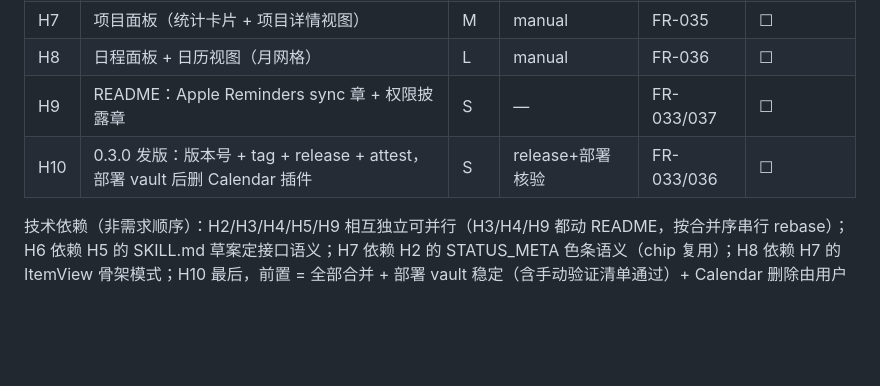
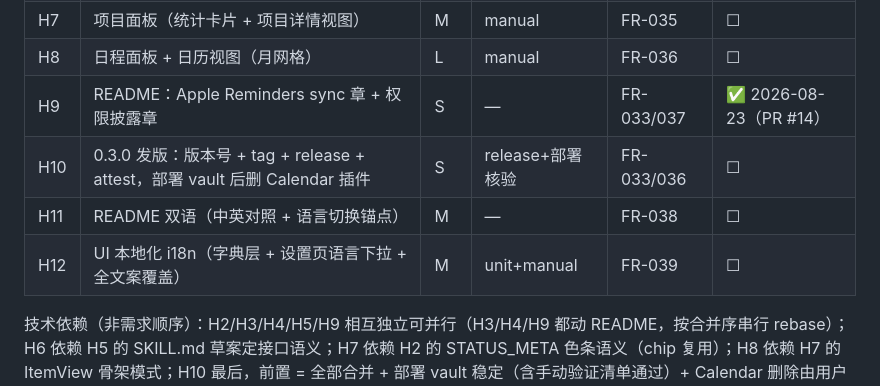
Before and after one commit to guancyxx/task-vault, a Markdown page: docs/tasks.md, the part around the change. GitHub-like rendering; blank space fills up the shorter version.

```diff
--- a/docs/tasks.md
+++ b/docs/tasks.md
@@ -324,7 +324,9 @@
 | H6 | 内置 localhost API（四端点 + 设置页 + token） | L | unit | FR-034 | ☐ |
 | H7 | 项目面板（统计卡片 + 项目详情视图） | M | manual | FR-035 | ☐ |
 | H8 | 日程面板 + 日历视图（月网格） | L | manual | FR-036 | ☐ |
-| H9 | README：Apple Reminders sync 章 + 权限披露章 | S | — | FR-033/037 | ☐ |
+| H9 | README：Apple Reminders sync 章 + 权限披露章 | S | — | FR-033/037 | ✅ 2026-08-23（PR #14）|
 | H10 | 0.3.0 发版：版本号 + tag + release + attest，部署 vault 后删 Calendar 插件 | S | release+部署核验 | FR-033/036 | ☐ |
+| H11 | README 双语（中英对照 + 语言切换锚点） | M | — | FR-038 | ☐ |
+| H12 | UI 本地化 i18n（字典层 + 设置页语言下拉 + 全文案覆盖） | M | unit+manual | FR-039 | ☐ |
 
 技术依赖（非需求顺序）：H2/H3/H4/H5/H9 相互独立可并行（H3/H4/H9 都动 README，按合并序串行 rebase）；H6 依赖 H5 的 SKILL.md 草案定接口语义；H7 依赖 H2 的 STATUS_META 色条语义（chip 复用）；H8 依赖 H7 的 ItemView 骨架模式；H10 最后，前置 = 全部合并 + 部署 vault 稳定（含手动验证清单通过）+ Calendar 删除由用户确认执行。
```
Also changed, not shown: docs/spec.md (+4 -0 lines).
